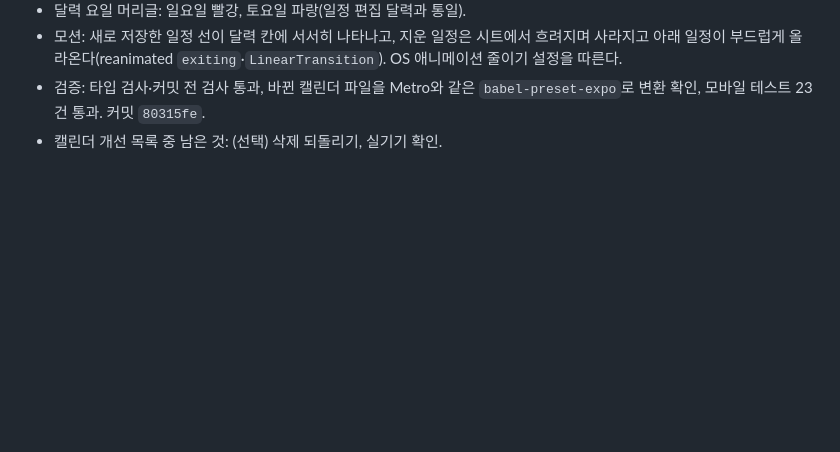
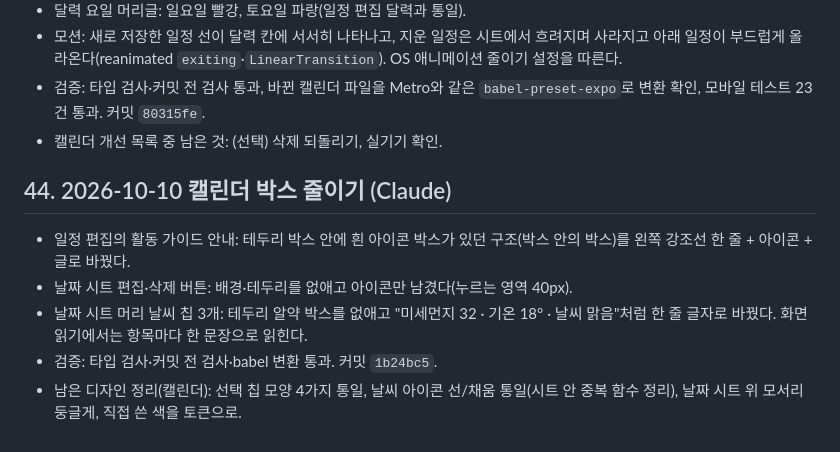
Before and after one commit to vmvvmvvmv/WTD, a Markdown page: WEATHERTODO_HANDOFF.md, the part around the change. Drawn GitHub-style; blank space fills up the shorter version.

Commit message:
작업 기록 업데이트

```diff
--- a/WEATHERTODO_HANDOFF.md
+++ b/WEATHERTODO_HANDOFF.md
@@ -607,3 +607,11 @@ Codex가 시작하려던 작업을 이어서 했다(백엔드 옷차림 파일
 - 모션: 새로 저장한 일정 선이 달력 칸에 서서히 나타나고, 지운 일정은 시트에서 흐려지며 사라지고 아래 일정이 부드럽게 올라온다(reanimated `exiting`·`LinearTransition`). OS 애니메이션 줄이기 설정을 따른다.
 - 검증: 타입 검사·커밋 전 검사 통과, 바뀐 캘린더 파일을 Metro와 같은 `babel-preset-expo`로 변환 확인, 모바일 테스트 23건 통과. 커밋 `80315fe`.
 - 캘린더 개선 목록 중 남은 것: (선택) 삭제 되돌리기, 실기기 확인.
+
+## 44. 2026-10-10 캘린더 박스 줄이기 (Claude)
+
+- 일정 편집의 활동 가이드 안내: 테두리 박스 안에 흰 아이콘 박스가 있던 구조(박스 안의 박스)를 왼쪽 강조선 한 줄 + 아이콘 + 글로 바꿨다.
+- 날짜 시트 편집·삭제 버튼: 배경·테두리를 없애고 아이콘만 남겼다(누르는 영역 40px).
+- 날짜 시트 머리 날씨 칩 3개: 테두리 알약 박스를 없애고 "미세먼지 32 · 기온 18° · 날씨 맑음"처럼 한 줄 글자로 바꿨다. 화면 읽기에서는 항목마다 한 문장으로 읽힌다.
+- 검증: 타입 검사·커밋 전 검사·babel 변환 통과. 커밋 `1b24bc5`.
+- 남은 디자인 정리(캘린더): 선택 칩 모양 4가지 통일, 날씨 아이콘 선/채움 통일(시트 안 중복 함수 정리), 날짜 시트 위 모서리 둥글게, 직접 쓴 색을 토큰으로.
```
